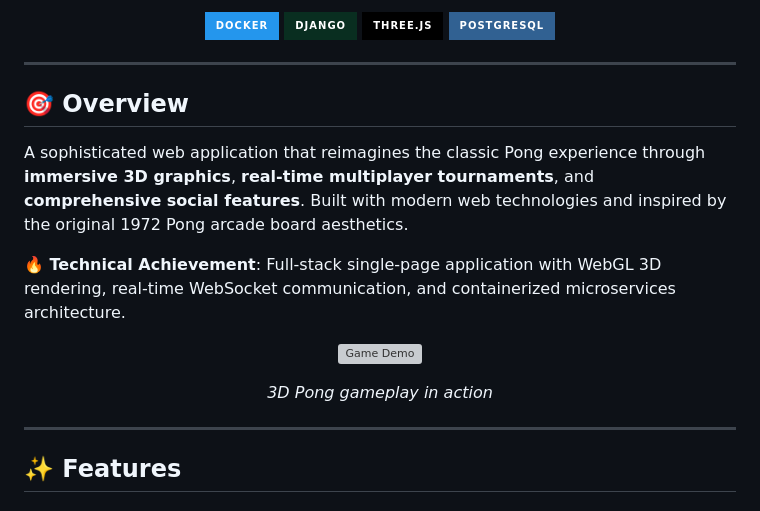
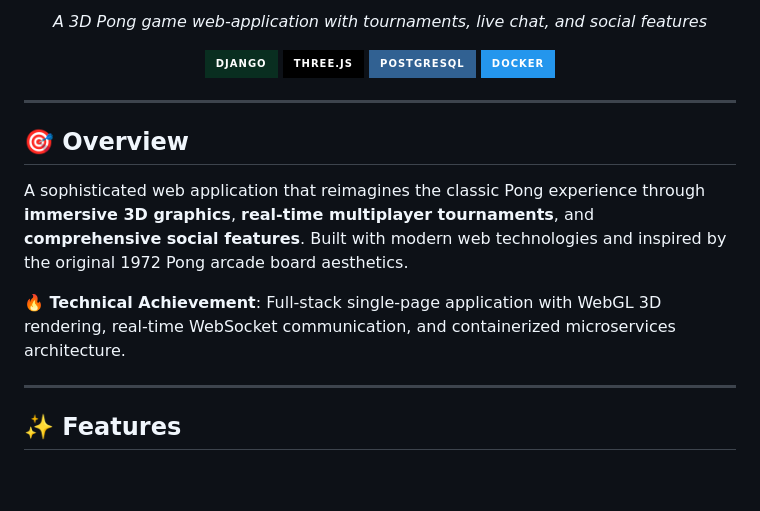
Before and after one commit to lgeniaux/transcendence, a Markdown page: README.md, the part around the change printed below. Rendered like a GitHub page; badges without logos; blank space fills up the shorter version; grey boxes are pictures that could not be loaded.

```diff
--- a/README.md
+++ b/README.md
@@ -6,8 +6,11 @@
 
-[![Docker](https://img.shields.io/badge/Docker-2496ED?style=for-the-badge&logo=docker&logoColor=white)](https://www.docker.com/)
+*A 3D Pong game web-application with tournaments, live chat, and social features*
+
 [![Django](https://img.shields.io/badge/Django-092E20?style=for-the-badge&logo=django&logoColor=white)](https://djangoproject.com/)
 [![Three.js](https://img.shields.io/badge/Three.js-000000?style=for-the-badge&logo=three.js&logoColor=white)](https://threejs.org/)
 [![PostgreSQL](https://img.shields.io/badge/PostgreSQL-316192?style=for-the-badge&logo=postgresql&logoColor=white)](https://postgresql.org/)
+[![Docker](https://img.shields.io/badge/Docker-2496ED?style=for-the-badge&logo=docker&logoColor=white)](https://www.docker.com/)
+
 
 </div>
 
@@ -18,14 +21,6 @@
 A sophisticated web application that reimagines the classic Pong experience through **immersive 3D graphics**, **real-time multiplayer tournaments**, and **comprehensive social features**. Built with modern web technologies and inspired by the original 1972 Pong arcade board aesthetics.
 
 **🔥 Technical Achievement**: Full-stack single-page application with WebGL 3D rendering, real-time WebSocket communication, and containerized microservices architecture.
-
-<div align="center">
-
-![Game Demo](demo.gif)
-
-*3D Pong gameplay in action*
-
-</div>
 
 ---
 
```
Also changed, not shown: other parts of README.md (+1 -1 lines).
